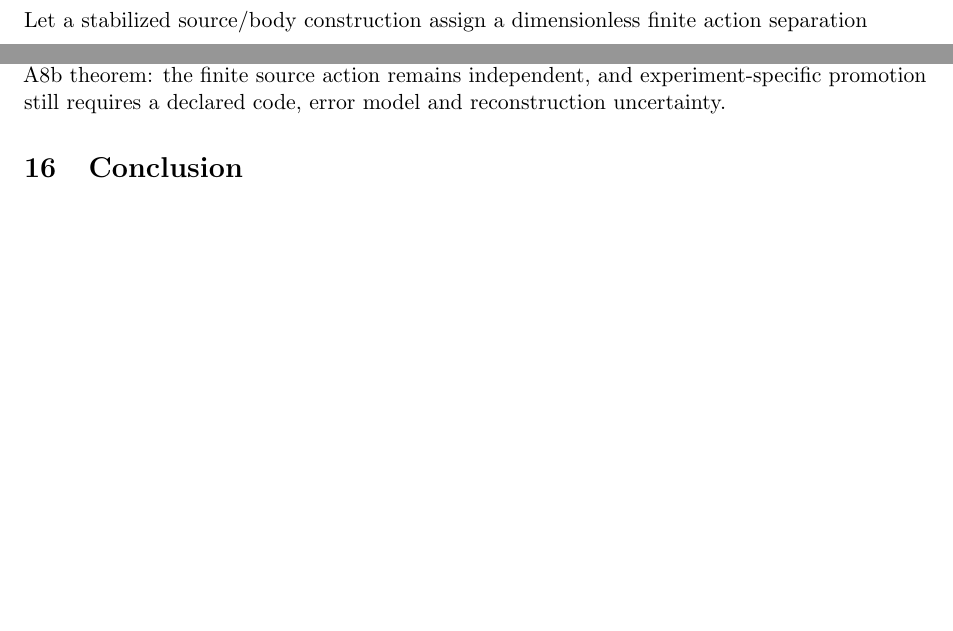
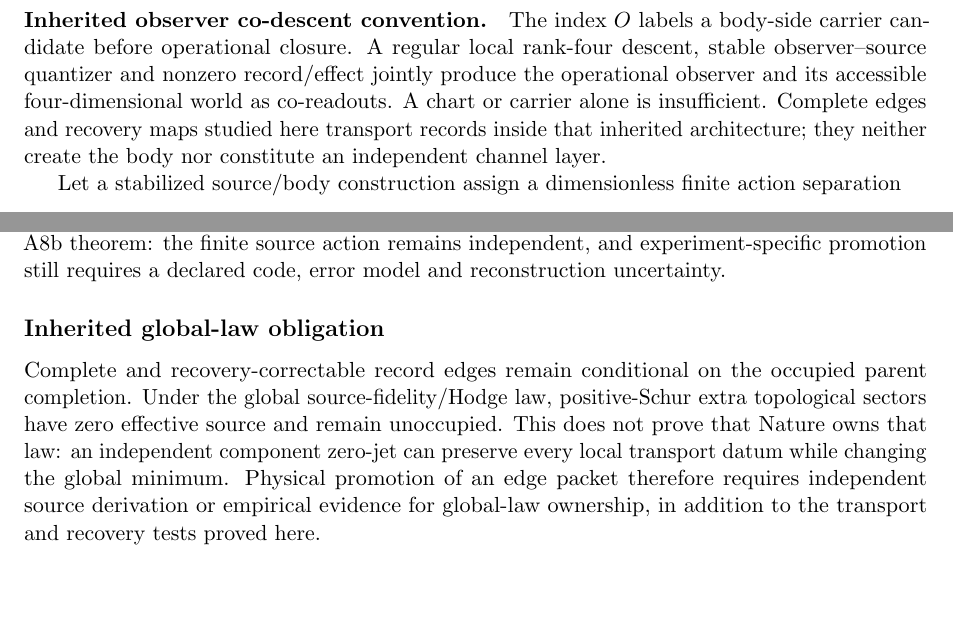
Before and after one commit to tau-core-research/tau-core-foundation-paper-iii, a LaTeX paper (paperIII_submission_source/main.tex): two parts of pages 4 and 15 of 16 before the commit and two parts of pages 4 and 15 of 17 after it, joined at a grey line, cut at the place of the change, the shorter picture padded with empty space. Compiled offline with pdfLaTeX.

Commit message:
Update foundation paper III

```diff
--- a/paperIII_submission_source/main.tex
+++ b/paperIII_submission_source/main.tex
@@ -120,6 +120,15 @@ legacy selection language is shorthand for this same distinction.
 \clearpage
 
 \section{Question and claim boundary}
+
+\paragraph{Inherited observer co-descent convention.}
+The index $O$ labels a body-side carrier candidate before operational
+closure.  A regular local rank-four descent, stable observer--source quantizer
+and nonzero record/effect jointly produce the operational observer and its
+accessible four-dimensional world as co-readouts.  A chart or carrier alone
+is insufficient.  Complete edges and recovery maps studied here transport
+records inside that inherited architecture; they neither create the body nor
+constitute an independent channel layer.
 
 Let a stabilized source/body construction assign a dimensionless finite
 action separation
@@ -958,6 +967,17 @@ on the frozen state family.  It is not an exact A8b theorem: the finite source
 action remains independent, and experiment-specific promotion still requires
 a declared code, error model and reconstruction uncertainty.
 
+\subsection*{Inherited global-law obligation}
+
+Complete and recovery-correctable record edges remain conditional on the
+occupied parent completion.  Under the global source-fidelity/Hodge law,
+positive-Schur extra topological sectors have zero effective source and remain
+unoccupied.  This does not prove that Nature owns that law: an independent
+component zero-jet can preserve every local transport datum while changing
+the global minimum.  Physical promotion of an edge packet therefore requires
+independent source derivation or empirical evidence for global-law ownership,
+in addition to the transport and recovery tests proved here.
+
 \section{Conclusion}
 
 The subsequent quantum-terminal closure also fixes the scope of the transport
```
Also changed, not shown: README.md, figures/fig_edge_branch.pdf, figures/fig_foundation_series_map.pdf, figures/fig_holonomy_triangle.pdf, paperIII_submission_source/figures/fig_edge_branch.pdf, paperIII_submission_source/figures/fig_foundation_series_map.pdf, paperIII_submission_source/figures/fig_holonomy_triangle.pdf, paperIII_submission_source/main.pdf, 1 other file.
